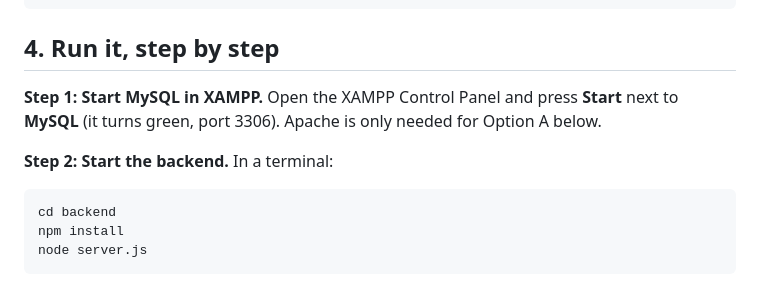
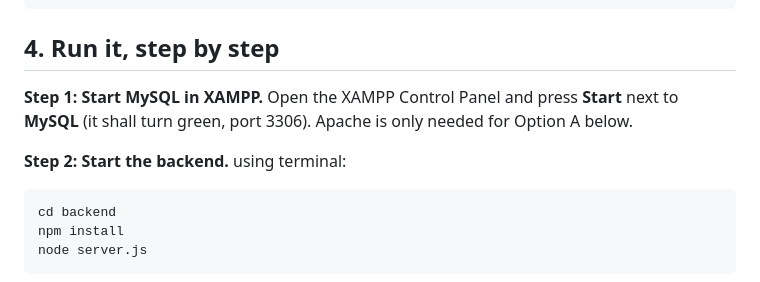
Before and after one commit to Saad-0003/E-commerce-Store-FSD, a Markdown page: README.md, the part around the change. Rendered like a GitHub page.

Commit message:
Clarify steps to start MySQL and backend
Updated instructions for starting MySQL and the backend.

````diff
--- a/README.md
+++ b/README.md
@@ -51,9 +51,9 @@ alto-store/
 
 ## 4. Run it, step by step
 
-**Step 1: Start MySQL in XAMPP.** Open the XAMPP Control Panel and press **Start** next to **MySQL** (it turns green, port 3306). Apache is only needed for Option A below.
+**Step 1: Start MySQL in XAMPP.** Open the XAMPP Control Panel and press **Start** next to **MySQL** (it shall turn green, port 3306). Apache is only needed for Option A below.
 
-**Step 2: Start the backend.** In a terminal:
+**Step 2: Start the backend.** using terminal:
 ```
 cd backend
 npm install
````
